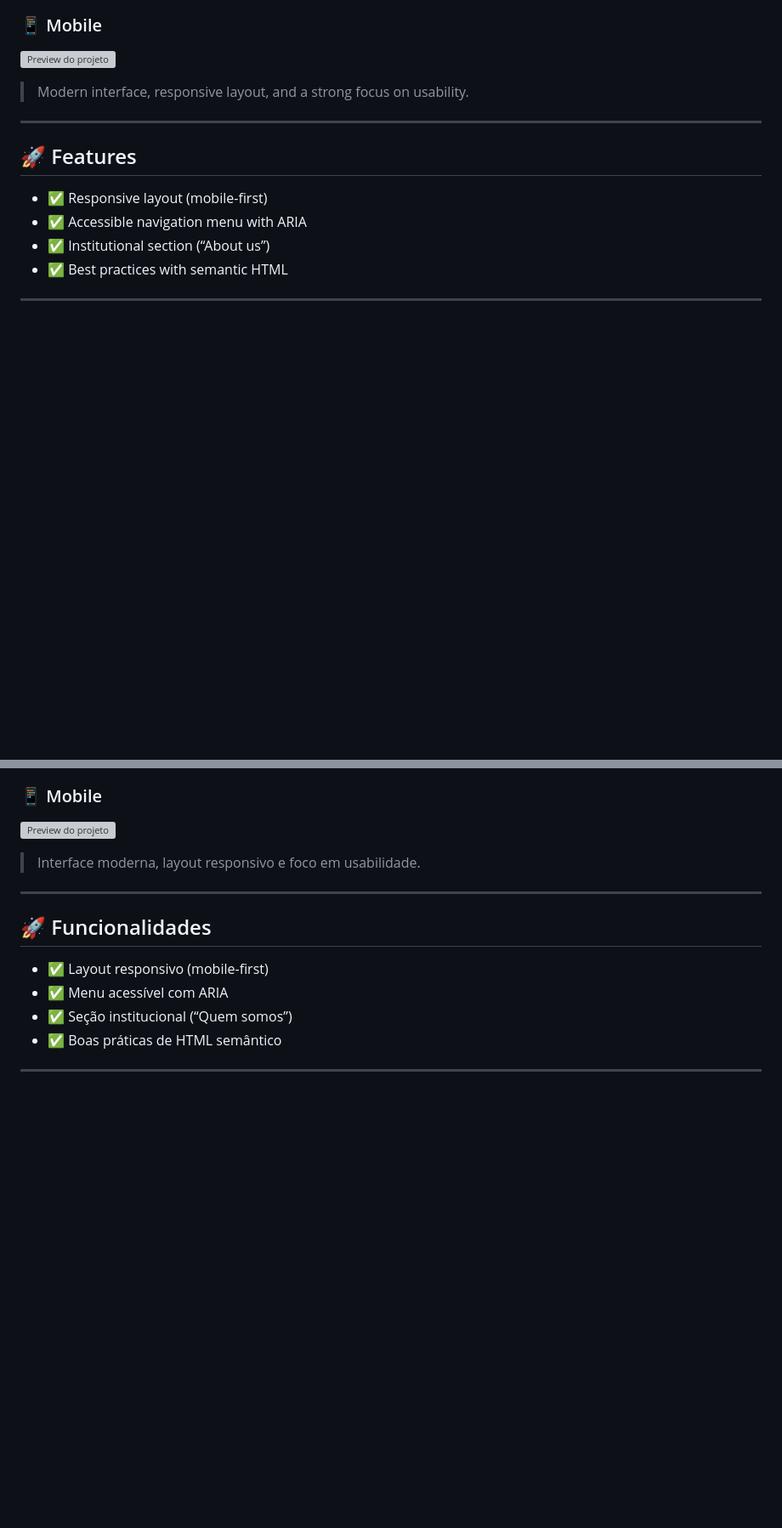
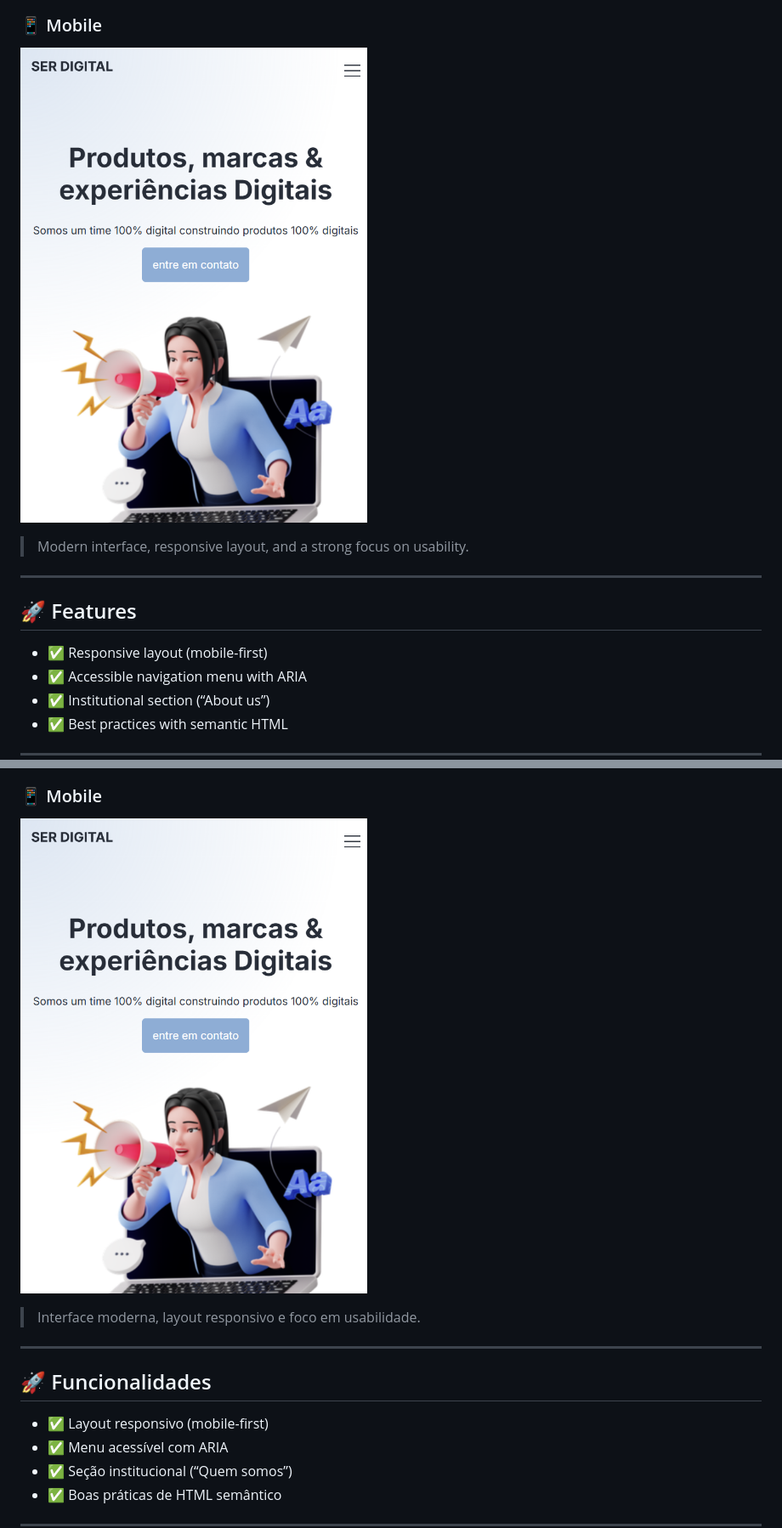
Before and after one commit to NatanRBomfim/ser-digital, a Markdown page: README.md, 2 parts joined by grey strips. Shown at 85% size. GitHub-like rendering; blank space fills up the shorter version; grey boxes are pictures that could not be loaded.

```diff
--- a/README.md
+++ b/README.md
@@ -27,7 +27,7 @@ The project simulates a website where users can see the company's partner brands
 
 ### 📱 Mobile
 
-![Preview do projeto](./assets/imagens/screenshot/mb-home.png)
+![Preview do projeto](./assets/images/screenshot/mb-home.png)
 
 
 > Modern interface, responsive layout, and a strong focus on usability.
@@ -143,7 +143,7 @@ O projeto simula um site onde os usuários podem ver as marcas parceiras da empr
 
 ### 📱 Mobile
 
-![Preview do projeto](./assets/imagens/screenshot/mb-home.png)
+![Preview do projeto](./assets/images/screenshot/mb-home.png)
 
 > Interface moderna, layout responsivo e foco em usabilidade.
 
```
Also changed, not shown: other parts of README.md (+6 -6 lines).
